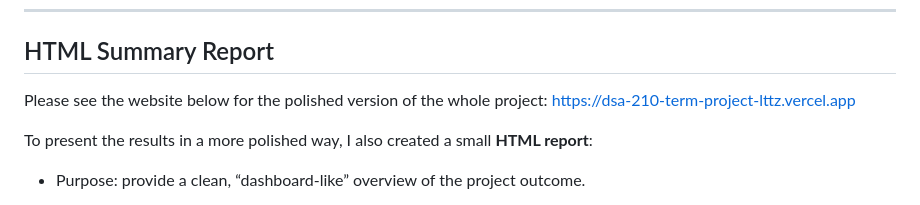
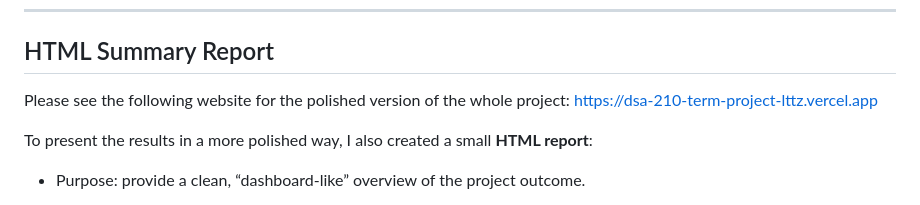
Before and after one commit to uveyzzz/DSA210_TermProject, a Markdown page: README.md, the part around the change. GitHub-like rendering.

Commit message:
Fix wording in HTML Summary Report section

```diff
--- a/README.md
+++ b/README.md
@@ -276,7 +276,7 @@ for this one-year period and one individual.
 ---
 ## HTML Summary Report
 
-Please see the website below for the polished version of the whole project:
+Please see the following website for the polished version of the whole project:
 https://dsa-210-term-project-lttz.vercel.app
 
 To present the results in a more polished way, I also created a small **HTML report**:
```
